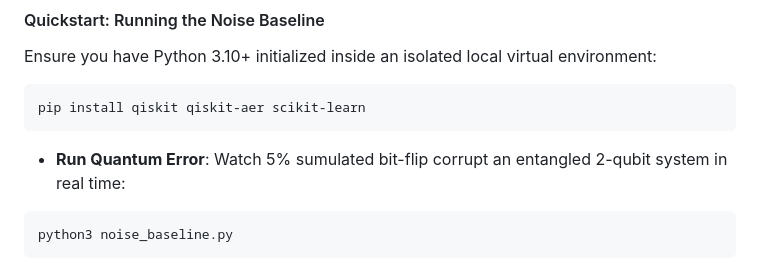
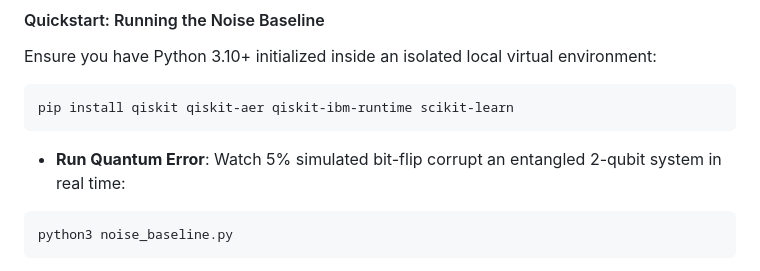
Before and after one commit to Galyn26/quantum-noise-co-brain, a Markdown page: README.md, the part around the change. GitHub-like rendering.

````diff
--- a/README.md
+++ b/README.md
@@ -32,10 +32,10 @@ For engineers wanting to hack the underlying Python algorithms, run benchmarks,
 #### Quickstart: Running the Noise Baseline
 Ensure you have Python 3.10+ initialized inside an isolated local virtual environment:
 ```bash
-pip install qiskit qiskit-aer scikit-learn
+pip install qiskit qiskit-aer qiskit-ibm-runtime scikit-learn
 ```
 
-* **Run Quantum Error**: Watch 5% sumulated bit-flip corrupt an entangled 2-qubit system in real time:
+* **Run Quantum Error**: Watch 5% simulated bit-flip corrupt an entangled 2-qubit system in real time:
 ```bash
 python3 noise_baseline.py
 ```
````
